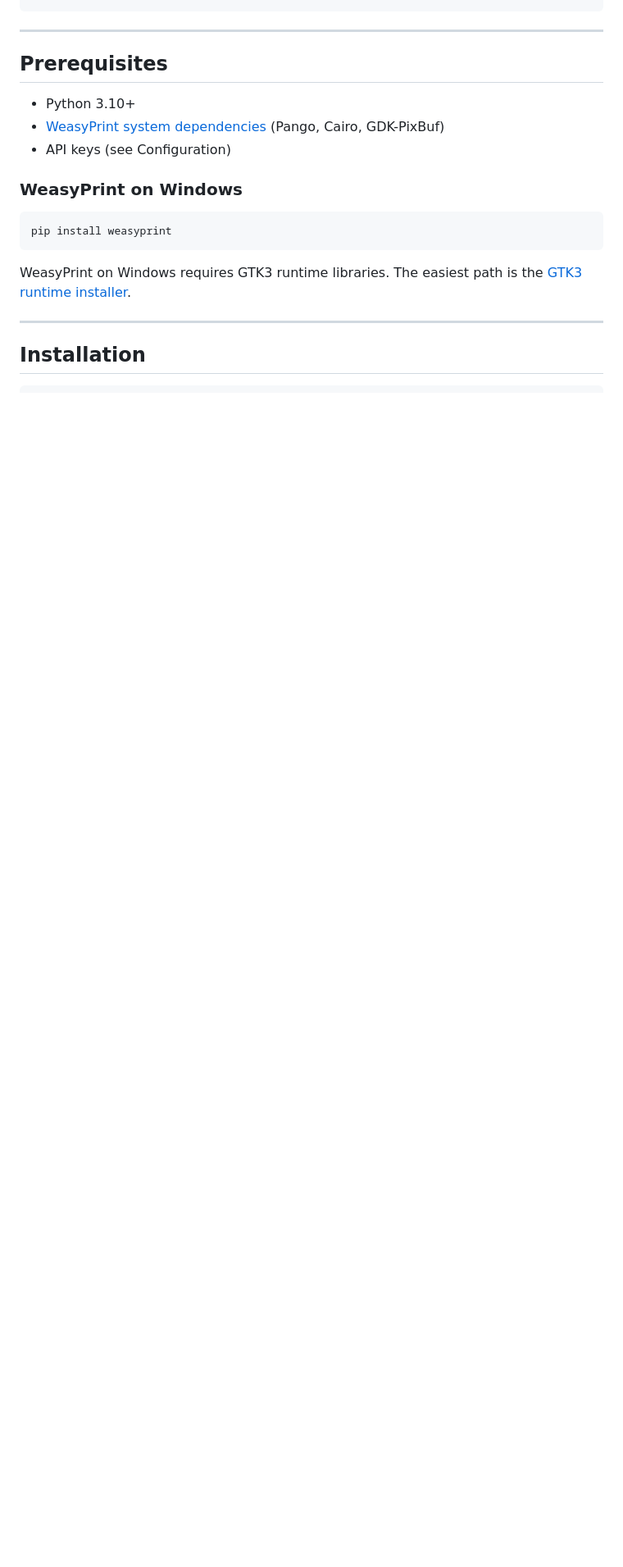
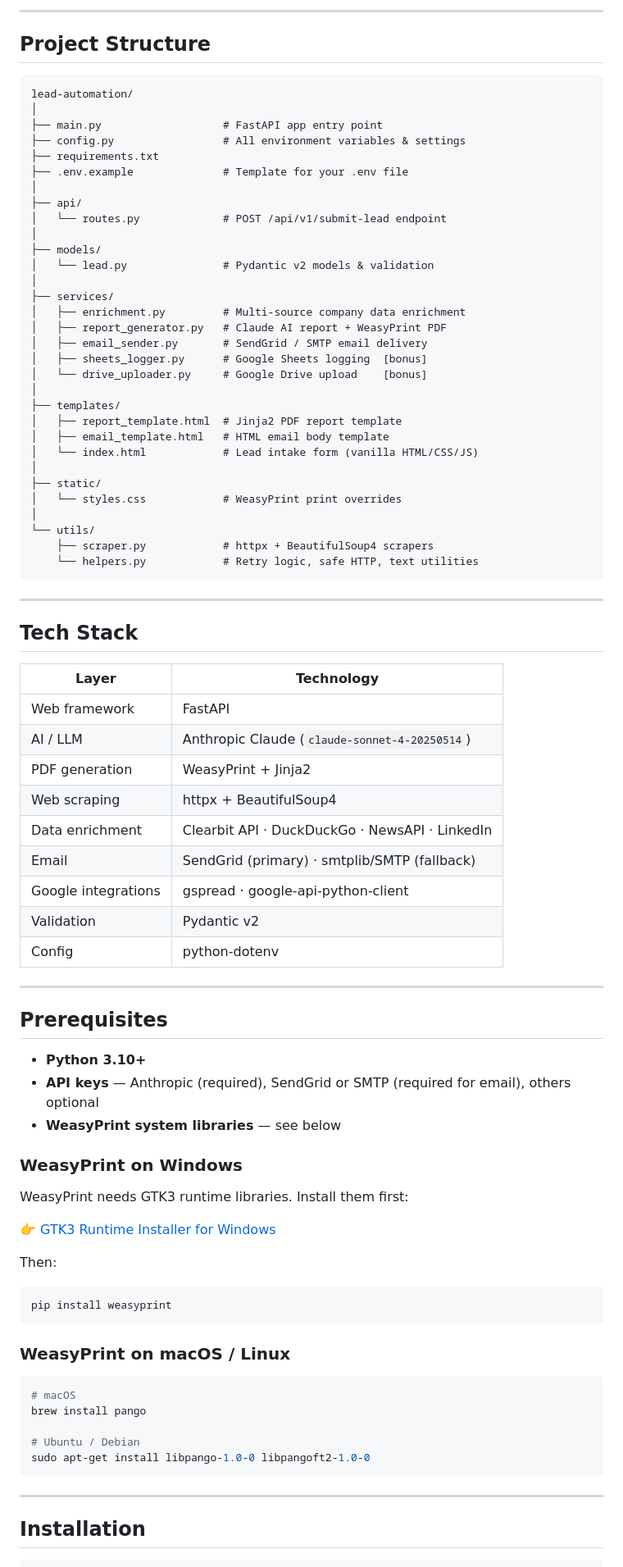
Before and after one commit to Lalith9701/lead-automation-system, a Markdown page: README.md, the part around one of its changes. Shown at 82% size. Rendered like a GitHub page; blank space fills up the shorter version.

````diff
--- a/README.md
+++ b/README.md
@@ -62,21 +63,87 @@ Browser (index.html)
 ```
+
+---
+
+## Project Structure
+
+```
+lead-automation/
+│
+├── main.py                   # FastAPI app entry point
+├── config.py                 # All environment variables & settings
+├── requirements.txt
+├── .env.example              # Template for your .env file
+│
+├── api/
+│   └── routes.py             # POST /api/v1/submit-lead endpoint
+│
+├── models/
+│   └── lead.py               # Pydantic v2 models & validation
+│
+├── services/
+│   ├── enrichment.py         # Multi-source company data enrichment
+│   ├── report_generator.py   # Claude AI report + WeasyPrint PDF
+│   ├── email_sender.py       # SendGrid / SMTP email delivery
+│   ├── sheets_logger.py      # Google Sheets logging  [bonus]
+│   └── drive_uploader.py     # Google Drive upload    [bonus]
+│
+├── templates/
+│   ├── report_template.html  # Jinja2 PDF report template
+│   ├── email_template.html   # HTML email body template
+│   └── index.html            # Lead intake form (vanilla HTML/CSS/JS)
+│
+├── static/
+│   └── styles.css            # WeasyPrint print overrides
+│
+└── utils/
+    ├── scraper.py            # httpx + BeautifulSoup4 scrapers
+    └── helpers.py            # Retry logic, safe HTTP, text utilities
+```
+
+---
+
+## Tech Stack
+
+| Layer | Technology |
+|---|---|
+| Web framework | FastAPI |
+| AI / LLM | Anthropic Claude (`claude-sonnet-4-20250514`) |
+| PDF generation | WeasyPrint + Jinja2 |
+| Web scraping | httpx + BeautifulSoup4 |
+| Data enrichment | Clearbit API · DuckDuckGo · NewsAPI · LinkedIn |
+| Email | SendGrid (primary) · smtplib/SMTP (fallback) |
+| Google integrations | gspread · google-api-python-client |
+| Validation | Pydantic v2 |
+| Config | python-dotenv |
 
 ---
 
 ## Prerequisites
 
-- Python 3.10+
-- [WeasyPrint system dependencies](https://doc.courtbouillon.org/weasyprint/stable/first_steps.html#installation) (Pango, Cairo, GDK-PixBuf)
-- API keys (see Configuration)
+- **Python 3.10+**
+- **API keys** — Anthropic (required), SendGrid or SMTP (required for email), others optional
+- **WeasyPrint system libraries** — see below
 
 ### WeasyPrint on Windows
 
-```
+WeasyPrint needs GTK3 runtime libraries. Install them first:
+
+👉 [GTK3 Runtime Installer for Windows](https://github.com/tschoonj/GTK-for-Windows-Runtime-Environment-Installer/releases)
+
+Then:
+```bash
 pip install weasyprint
 ```
 
-WeasyPrint on Windows requires GTK3 runtime libraries. The easiest path is the
-[GTK3 runtime installer](https://github.com/tschoonj/GTK-for-Windows-Runtime-Environment-Installer/releases).
+### WeasyPrint on macOS / Linux
+
+```bash
+# macOS
+brew install pango
+
+# Ubuntu / Debian
+sudo apt-get install libpango-1.0-0 libpangoft2-1.0-0
+```
 
 ---
 
````
Also changed, not shown: other parts of README.md (+190 -116 lines).
